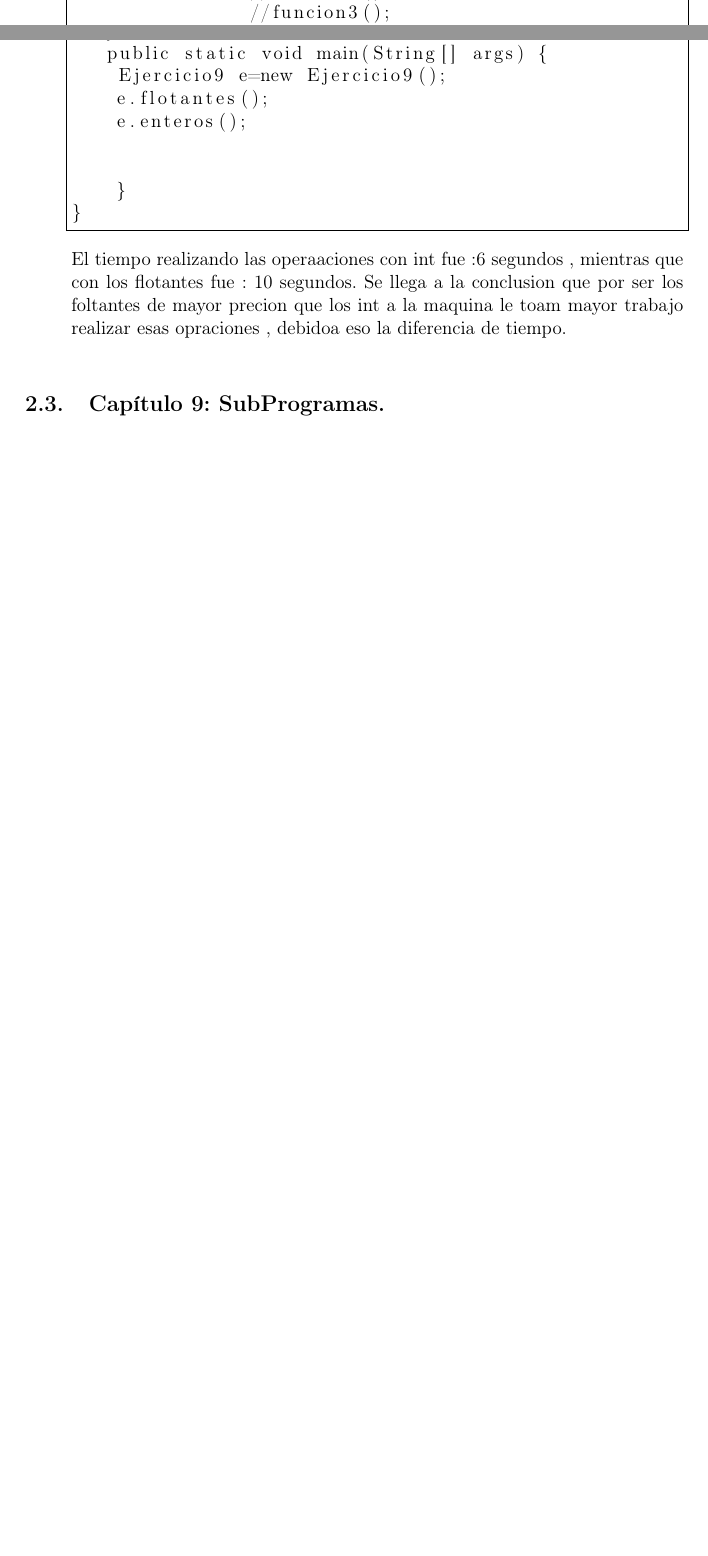
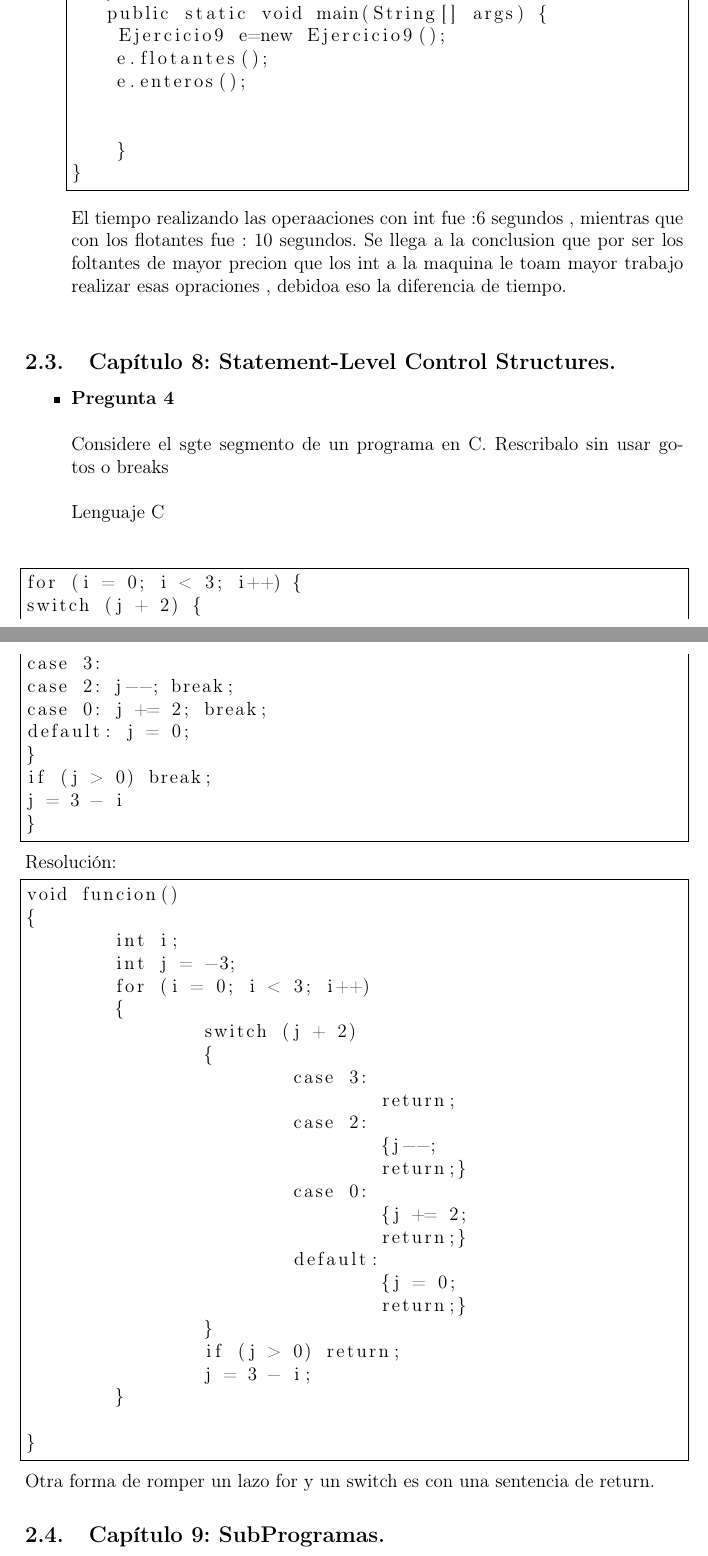
Before and after one commit to Sixto-Castro93/SebestaGrupoEj, a LaTeX document (EjerciciosSebesta.tex): two parts of pages 4 and 13 of 13 before the commit and two parts of pages 13 and 14 of 14 after it, joined at a grey line, cut so that both start at the same text, the shorter picture padded with empty space. Compiled offline with pdfLaTeX.

Commit message:
Capitulo 8,  preg4

```diff
--- a/EjerciciosSebesta.tex
+++ b/EjerciciosSebesta.tex
@@ -502,6 +501,55 @@ public class Ejercicio9 {
 El tiempo realizando las operaaciones con int fue :6 segundos ,   mientras que con los flotantes fue : 10 segundos.    Se llega a la conclusion que por ser los foltantes de mayor precion que los int a la maquina le toam mayor trabajo realizar esas opraciones , debidoa  eso la diferencia de tiempo. \\
 
 \end{itemize}
+\subsection{Capítulo 8: Statement-Level Control Structures.}
+\begin{itemize}
+\item {\bf Pregunta 4} \\\\
+Considere el sgte segmento de un programa en C. Rescribalo sin usar gotos o breaks\\\\
+Lenguaje C\\
+\end{itemize}
+\begin{lstlisting}[frame=single]  % Start your code-block
+j = -3;
+for (i = 0; i < 3; i++) {
+switch (j + 2) {
+case 3:
+case 2: j--; break;
+case 0: j += 2; break;
+default: j = 0;
+}
+if (j > 0) break;
+j = 3 - i
+}
+\end{lstlisting}
+Resolución:
+\begin{lstlisting}[frame=single]
+void funcion()
+{
+	int i;
+	int j = -3;
+	for (i = 0; i < 3; i++)
+	{
+		switch (j + 2)
+		{
+			case 3:
+				return;
+			case 2:
+				{j--;
+				return;}
+			case 0:
+				{j += 2;
+				return;}
+			default:
+				{j = 0;
+				return;}
+		}
+		if (j > 0) return;
+		j = 3 - i;
+	}
+
+}
+\end{lstlisting}
+Otra forma de romper un lazo for y un switch es con una sentencia de return.
+
 
 \subsection{Capítulo 9: SubProgramas.}
 
```
Also changed, not shown: EjerciciosSebesta.pdf, EjerciciosSebesta.tex (5 more changed lines), 4 other files.
